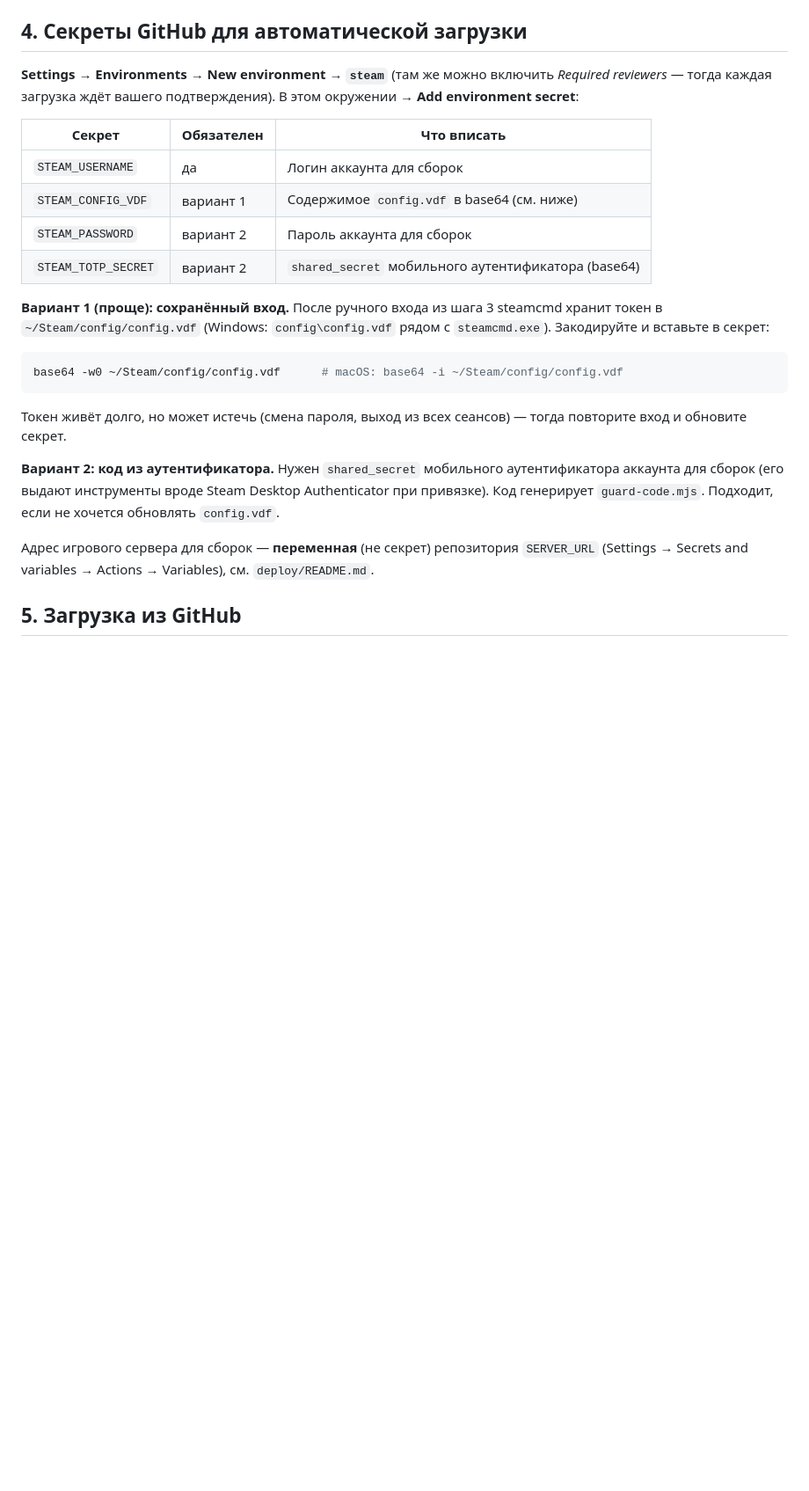
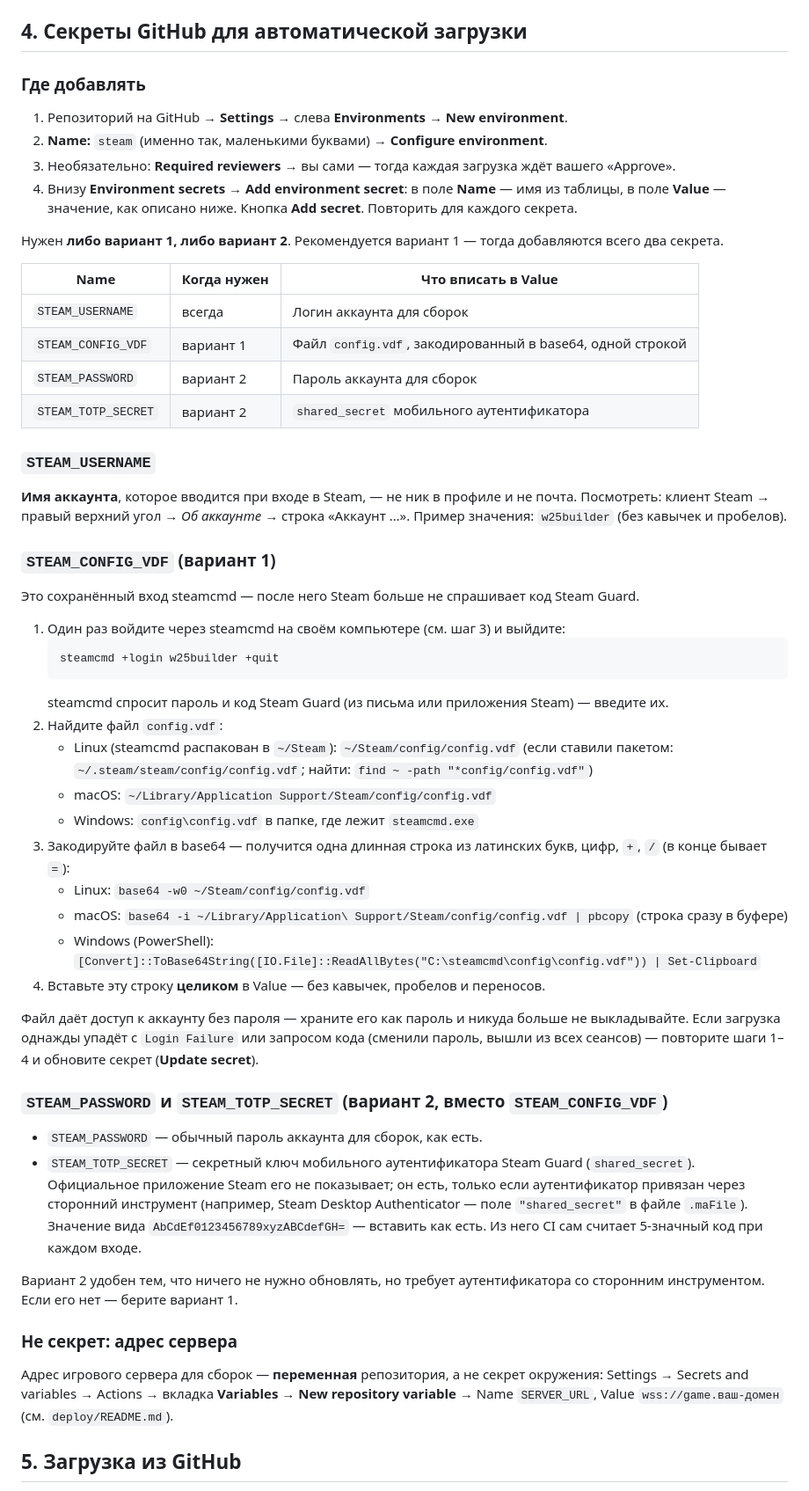
Before and after one commit to XDCIBX/For-3, a Markdown page: steam/STEAMPIPE.md, the part around the change. Shown at 88% size. GitHub-like rendering; blank space fills up the shorter version.

Commit message:
STEAMPIPE.md: что вписывать в Value каждого секрета окружения steam
Co-Authored-By: Claude Opus 5.5 <noreply@anthropic.com>
Claude-Session: https://claude.ai/code/session_01QBpD4nQhkeS1M9sLx8AqH3

````diff
--- a/steam/STEAMPIPE.md
+++ b/steam/STEAMPIPE.md
@@ -69,29 +69,71 @@
 
 ## 4. Секреты GitHub для автоматической загрузки
 
-**Settings → Environments → New environment → `steam`** (там же можно включить *Required reviewers* —
-тогда каждая загрузка ждёт вашего подтверждения). В этом окружении → **Add environment secret**:
+### Где добавлять
 
-| Секрет | Обязателен | Что вписать |
+1. Репозиторий на GitHub → **Settings** → слева **Environments** → **New environment**.
+2. **Name:** `steam` (именно так, маленькими буквами) → **Configure environment**.
+3. Необязательно: **Required reviewers** → вы сами — тогда каждая загрузка ждёт вашего «Approve».
+4. Внизу **Environment secrets** → **Add environment secret**: в поле **Name** — имя из таблицы,
+   в поле **Value** — значение, как описано ниже. Кнопка **Add secret**. Повторить для каждого секрета.
+
+Нужен **либо вариант 1, либо вариант 2**. Рекомендуется вариант 1 — тогда добавляются всего два секрета.
+
+| Name | Когда нужен | Что вписать в Value |
 |---|---|---|
-| `STEAM_USERNAME` | да | Логин аккаунта для сборок |
-| `STEAM_CONFIG_VDF` | вариант 1 | Содержимое `config.vdf` в base64 (см. ниже) |
+| `STEAM_USERNAME` | всегда | Логин аккаунта для сборок |
+| `STEAM_CONFIG_VDF` | вариант 1 | Файл `config.vdf`, закодированный в base64, одной строкой |
 | `STEAM_PASSWORD` | вариант 2 | Пароль аккаунта для сборок |
-| `STEAM_TOTP_SECRET` | вариант 2 | `shared_secret` мобильного аутентификатора (base64) |
+| `STEAM_TOTP_SECRET` | вариант 2 | `shared_secret` мобильного аутентификатора |
 
-**Вариант 1 (проще): сохранённый вход.** После ручного входа из шага 3 steamcmd хранит токен в
-`~/Steam/config/config.vdf` (Windows: `config\config.vdf` рядом с `steamcmd.exe`). Закодируйте и вставьте в секрет:
-```bash
-base64 -w0 ~/Steam/config/config.vdf      # macOS: base64 -i ~/Steam/config/config.vdf
-```
-Токен живёт долго, но может истечь (смена пароля, выход из всех сеансов) — тогда повторите вход и обновите секрет.
+### `STEAM_USERNAME`
 
-**Вариант 2: код из аутентификатора.** Нужен `shared_secret` мобильного аутентификатора аккаунта для
-сборок (его выдают инструменты вроде Steam Desktop Authenticator при привязке). Код генерирует
-`guard-code.mjs`. Подходит, если не хочется обновлять `config.vdf`.
+**Имя аккаунта**, которое вводится при входе в Steam, — не ник в профиле и не почта. Посмотреть: клиент
+Steam → правый верхний угол → *Об аккаунте* → строка «Аккаунт …». Пример значения: `w25builder`
+(без кавычек и пробелов).
 
-Адрес игрового сервера для сборок — **переменная** (не секрет) репозитория `SERVER_URL`
-(Settings → Secrets and variables → Actions → Variables), см. `deploy/README.md`.
+### `STEAM_CONFIG_VDF` (вариант 1)
+
+Это сохранённый вход steamcmd — после него Steam больше не спрашивает код Steam Guard.
+
+1. Один раз войдите через steamcmd на своём компьютере (см. шаг 3) и выйдите:
+   ```
+   steamcmd +login w25builder +quit
+   ```
+   steamcmd спросит пароль и код Steam Guard (из письма или приложения Steam) — введите их.
+2. Найдите файл `config.vdf`:
+   - Linux (steamcmd распакован в `~/Steam`): `~/Steam/config/config.vdf`
+     (если ставили пакетом: `~/.steam/steam/config/config.vdf`; найти: `find ~ -path "*config/config.vdf"`)
+   - macOS: `~/Library/Application Support/Steam/config/config.vdf`
+   - Windows: `config\config.vdf` в папке, где лежит `steamcmd.exe`
+3. Закодируйте файл в base64 — получится одна длинная строка из латинских букв, цифр, `+`, `/`
+   (в конце бывает `=`):
+   - Linux: `base64 -w0 ~/Steam/config/config.vdf`
+   - macOS: `base64 -i ~/Library/Application\ Support/Steam/config/config.vdf | pbcopy` (строка сразу в буфере)
+   - Windows (PowerShell):
+     `[Convert]::ToBase64String([IO.File]::ReadAllBytes("C:\steamcmd\config\config.vdf")) | Set-Clipboard`
+4. Вставьте эту строку **целиком** в Value — без кавычек, пробелов и переносов.
+
+Файл даёт доступ к аккаунту без пароля — храните его как пароль и никуда больше не выкладывайте. Если загрузка
+однажды упадёт с `Login Failure` или запросом кода (сменили пароль, вышли из всех сеансов) — повторите
+шаги 1–4 и обновите секрет (**Update secret**).
+
+### `STEAM_PASSWORD` и `STEAM_TOTP_SECRET` (вариант 2, вместо `STEAM_CONFIG_VDF`)
+
+- `STEAM_PASSWORD` — обычный пароль аккаунта для сборок, как есть.
+- `STEAM_TOTP_SECRET` — секретный ключ мобильного аутентификатора Steam Guard (`shared_secret`). Официальное
+  приложение Steam его не показывает; он есть, только если аутентификатор привязан через сторонний инструмент
+  (например, Steam Desktop Authenticator — поле `"shared_secret"` в файле `.maFile`). Значение вида
+  `AbCdEf0123456789xyzABCdefGH=` — вставить как есть. Из него CI сам считает 5-значный код при каждом входе.
+
+Вариант 2 удобен тем, что ничего не нужно обновлять, но требует аутентификатора со сторонним инструментом.
+Если его нет — берите вариант 1.
+
+### Не секрет: адрес сервера
+
+Адрес игрового сервера для сборок — **переменная** репозитория, а не секрет окружения:
+Settings → Secrets and variables → Actions → вкладка **Variables** → **New repository variable** →
+Name `SERVER_URL`, Value `wss://game.ваш-домен` (см. `deploy/README.md`).
 
 ## 5. Загрузка из GitHub
 
````
